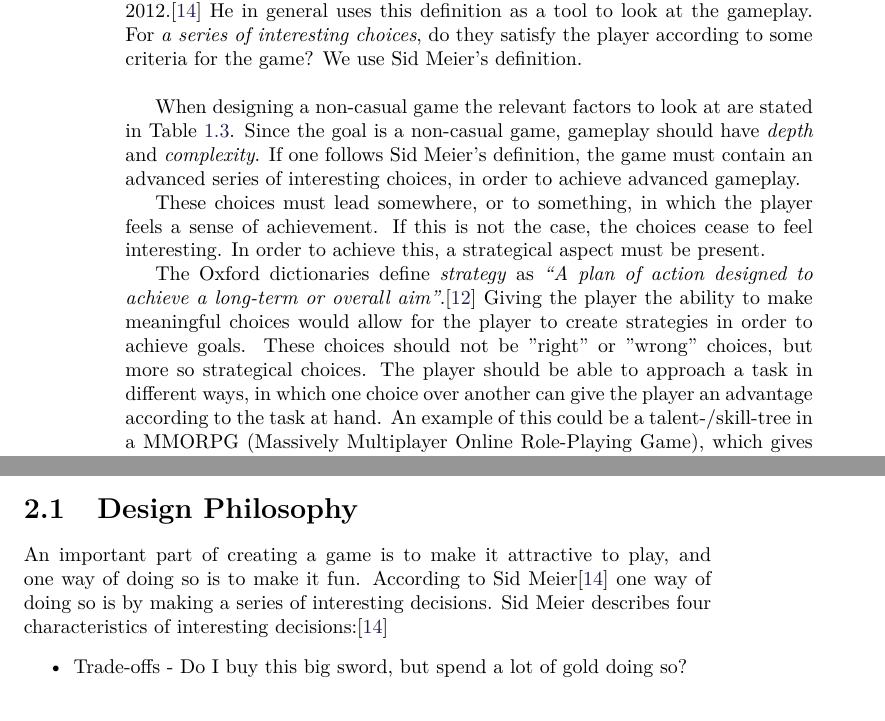
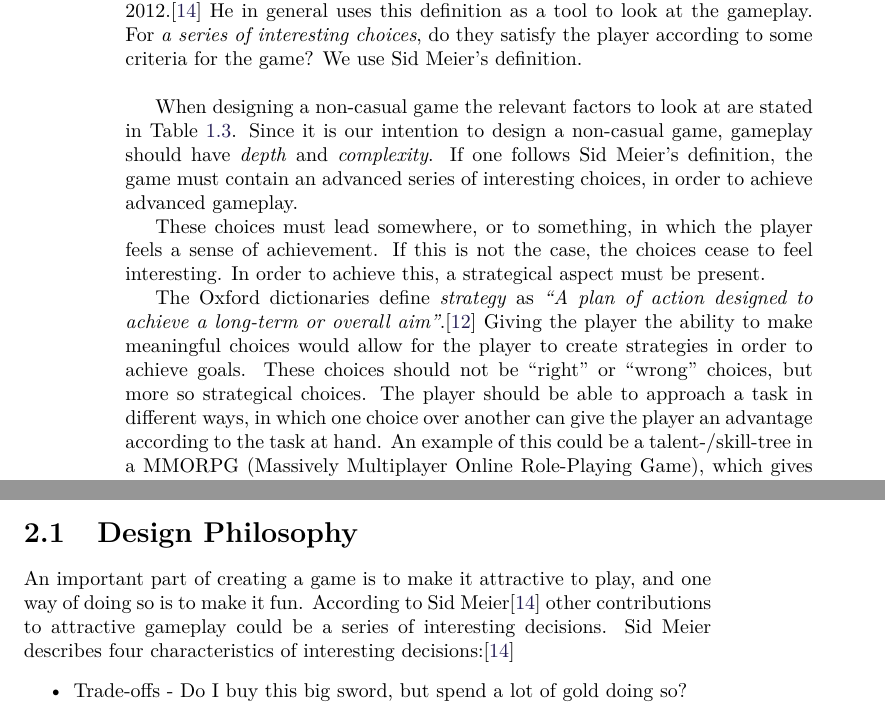
Before and after one commit to Bendername/sp802f15Report, a LaTeX thesis (Main.tex, which reads sections/gamedesign/makingthegamefun.tex, sections/introduction/specifyingtheproblemstatement.tex): two parts of pages 14 and 15 of 65, joined at a grey line, cut so that both start at the same text. Compiled offline with pdfLaTeX.

Commit message:
more shit fixes

```diff
--- a/sections/gamedesign/makingthegamefun.tex
+++ b/sections/gamedesign/makingthegamefun.tex
@@ -1,5 +1,5 @@
 An important part of creating a game is to make it attractive to play, and one way of doing so is to make it fun.
-According to Sid Meier\cite{GDC2012} one way of doing so is by making a series of interesting decisions.
+According to Sid Meier\cite{GDC2012} other contributions to attractive gameplay could be a series of interesting decisions.
 Sid Meier describes four characteristics of interesting decisions:\cite{GDC2012}
 \begin{itemize}
 	\item Trade-offs - Do I buy this big sword, but spend a lot of gold doing so?
--- a/sections/introduction/specifyingtheproblemstatement.tex
+++ b/sections/introduction/specifyingtheproblemstatement.tex
@@ -24,15 +24,15 @@ He in general uses this definition as a tool to look at the gameplay.
 For \textit{a series of interesting choices}, do they satisfy the player according to some criteria for the game?
 We use Sid Meier's definition.\\
 
-When designing a non-casual game the relevant factors to look at are stated in Table \ref{tab:relevantFactors}.
-Since the goal is a non-casual game, gameplay should have \textit{depth} and \textit{complexity}.
+When designing a non-casual game the relevant factors to look at are stated in Table~\ref{tab:relevantFactors}.
+Since it is our intention to design a non-casual game, gameplay should have \textit{depth} and \textit{complexity}.
 If one follows Sid Meier's definition, the game must contain an advanced series of interesting choices, in order to achieve advanced gameplay.
 
 These choices must lead somewhere, or to something, in which the player feels a sense of achievement. If this is not the case, the choices cease to feel interesting. In order to achieve this, a strategical aspect must be present.
 
 The Oxford dictionaries define \textit{strategy} as \textit{``A plan of action designed to achieve a long-term or overall aim''}.\cite{strategyOx}
 Giving the player the ability to make meaningful choices would allow for the player to create strategies in order to achieve goals.
-These choices should not be ''right'' or ''wrong'' choices, but more so strategical choices. The player should be able to approach a task in different ways, in which one choice over another can give the player an advantage according to the task at hand.
+These choices should not be ``right'' or ``wrong'' choices, but more so strategical choices. The player should be able to approach a task in different ways, in which one choice over another can give the player an advantage according to the task at hand.
 An example of this could be a talent-/skill-tree in a MMORPG (Massively Multiplayer Online Role-Playing Game), which gives the player a variety of choices in how to achieve their goal whether it is killing a boss in the game or battling other players.
 As such, we define the strategic aspect of a video game as \emph{a series of meaningful choices which the player/players believe will take the person/persons closer to the goal.}
 
```
Also changed, not shown: sections/introduction/specifyingtheproblemstatement.tex (4 more changed lines).
